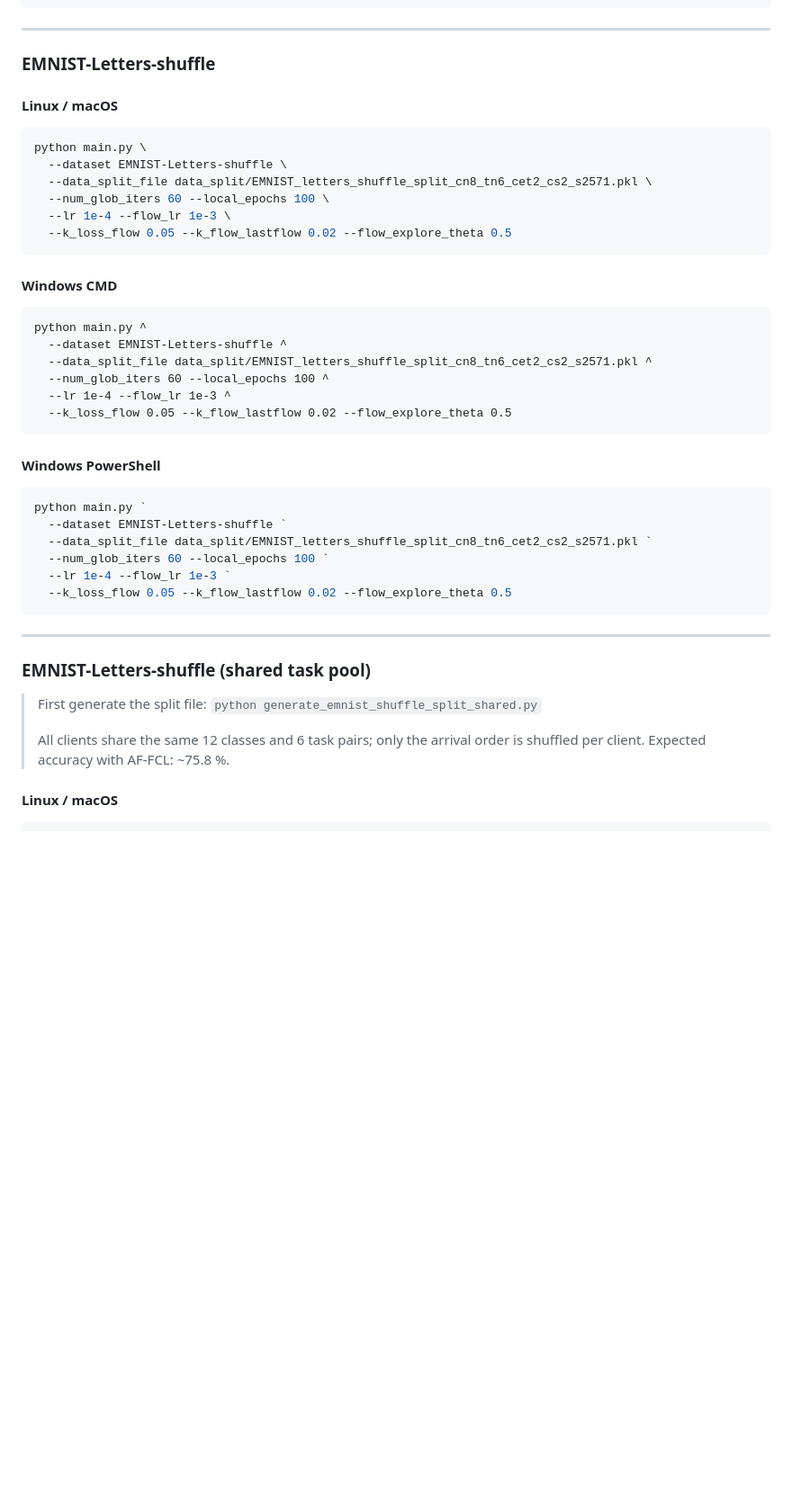
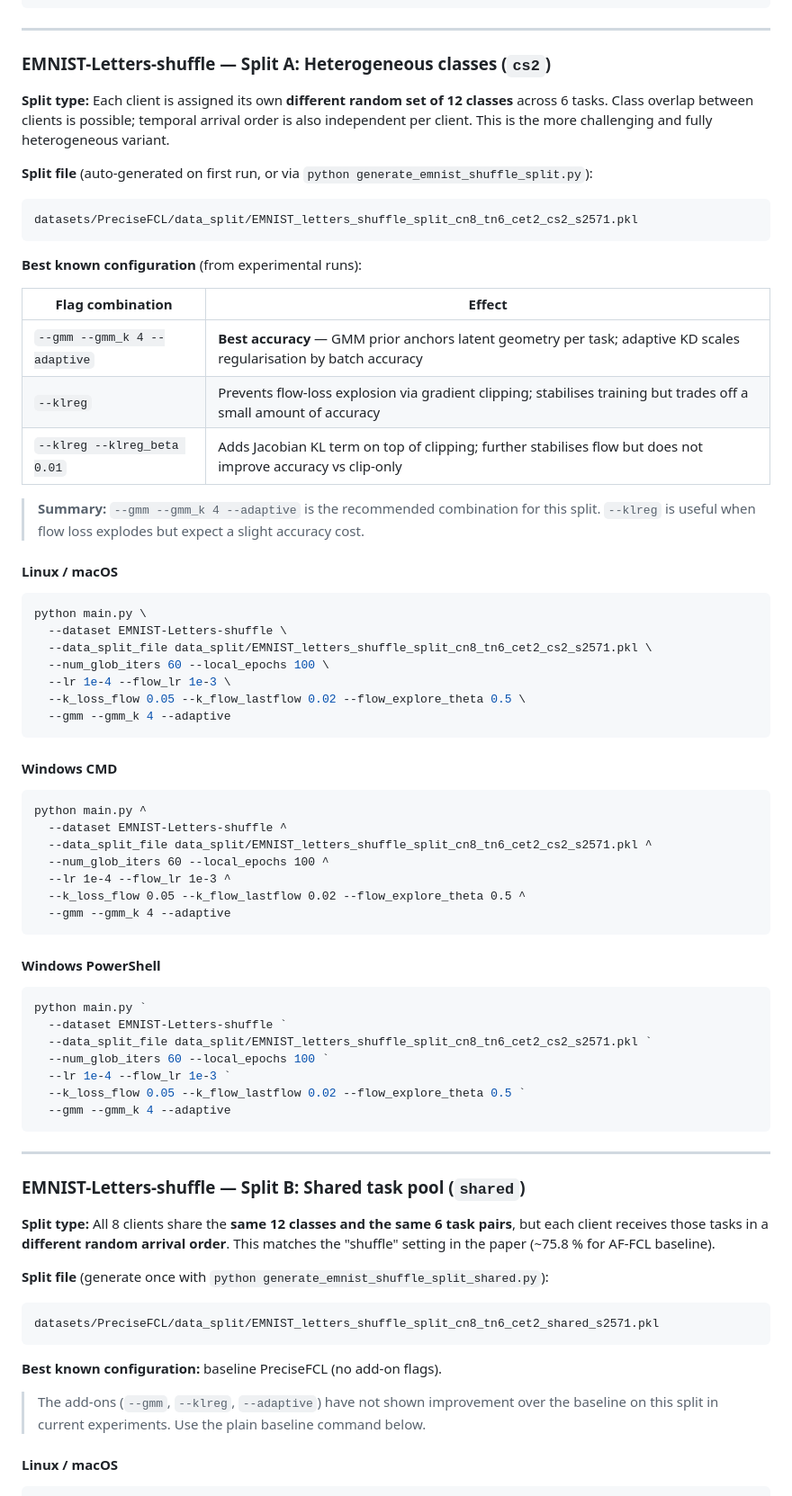
Before and after one commit to aarav0180/AF-FCL1, a Markdown page: README.md, the part around the change. Shown at 90% size. Drawn GitHub-style; blank space fills up the shorter version.

Commit message:
initial code

````diff
--- a/README.md
+++ b/README.md
@@ -138,7 +138,27 @@ python main.py `
 
 ---
 
-### EMNIST-Letters-shuffle
+### EMNIST-Letters-shuffle — Split A: Heterogeneous classes (`cs2`)
+
+**Split type:** Each client is assigned its own **different random set of 12 classes** across 6 tasks.
+Class overlap between clients is possible; temporal arrival order is also independent per client.
+This is the more challenging and fully heterogeneous variant.
+
+**Split file** (auto-generated on first run, or via `python generate_emnist_shuffle_split.py`):
+```
+datasets/PreciseFCL/data_split/EMNIST_letters_shuffle_split_cn8_tn6_cet2_cs2_s2571.pkl
+```
+
+**Best known configuration** (from experimental runs):
+
+| Flag combination | Effect |
+|---|---|
+| `--gmm --gmm_k 4 --adaptive` | **Best accuracy** — GMM prior anchors latent geometry per task; adaptive KD scales regularisation by batch accuracy |
+| `--klreg` | Prevents flow-loss explosion via gradient clipping; stabilises training but trades off a small amount of accuracy |
+| `--klreg --klreg_beta 0.01` | Adds Jacobian KL term on top of clipping; further stabilises flow but does not improve accuracy vs clip-only |
+
+> **Summary:** `--gmm --gmm_k 4 --adaptive` is the recommended combination for this split.
+> `--klreg` is useful when flow loss explodes but expect a slight accuracy cost.
 
 #### Linux / macOS
 ```bash
@@ -147,7 +167,8 @@ python main.py \
   --data_split_file data_split/EMNIST_letters_shuffle_split_cn8_tn6_cet2_cs2_s2571.pkl \
   --num_glob_iters 60 --local_epochs 100 \
   --lr 1e-4 --flow_lr 1e-3 \
-  --k_loss_flow 0.05 --k_flow_lastflow 0.02 --flow_explore_theta 0.5
+  --k_loss_flow 0.05 --k_flow_lastflow 0.02 --flow_explore_theta 0.5 \
+  --gmm --gmm_k 4 --adaptive
 ```
 
 #### Windows CMD
@@ -157,7 +178,8 @@ python main.py ^
   --data_split_file data_split/EMNIST_letters_shuffle_split_cn8_tn6_cet2_cs2_s2571.pkl ^
   --num_glob_iters 60 --local_epochs 100 ^
   --lr 1e-4 --flow_lr 1e-3 ^
-  --k_loss_flow 0.05 --k_flow_lastflow 0.02 --flow_explore_theta 0.5
+  --k_loss_flow 0.05 --k_flow_lastflow 0.02 --flow_explore_theta 0.5 ^
+  --gmm --gmm_k 4 --adaptive
 ```
 
 #### Windows PowerShell
@@ -167,17 +189,27 @@ python main.py `
   --data_split_file data_split/EMNIST_letters_shuffle_split_cn8_tn6_cet2_cs2_s2571.pkl `
   --num_glob_iters 60 --local_epochs 100 `
   --lr 1e-4 --flow_lr 1e-3 `
-  --k_loss_flow 0.05 --k_flow_lastflow 0.02 --flow_explore_theta 0.5
+  --k_loss_flow 0.05 --k_flow_lastflow 0.02 --flow_explore_theta 0.5 `
+  --gmm --gmm_k 4 --adaptive
 ```
 
 ---
 
-### EMNIST-Letters-shuffle (shared task pool)
+### EMNIST-Letters-shuffle — Split B: Shared task pool (`shared`)
 
-> First generate the split file:  `python generate_emnist_shuffle_split_shared.py`
->
-> All clients share the same 12 classes and 6 task pairs; only the arrival
-> order is shuffled per client.  Expected accuracy with AF-FCL: ~75.8 %.
+**Split type:** All 8 clients share the **same 12 classes and the same 6 task pairs**, but each
+client receives those tasks in a **different random arrival order**.
+This matches the "shuffle" setting in the paper (~75.8 % for AF-FCL baseline).
+
+**Split file** (generate once with `python generate_emnist_shuffle_split_shared.py`):
+```
+datasets/PreciseFCL/data_split/EMNIST_letters_shuffle_split_cn8_tn6_cet2_shared_s2571.pkl
+```
+
+**Best known configuration:** baseline PreciseFCL (no add-on flags).
+
+> The add-ons (`--gmm`, `--klreg`, `--adaptive`) have not shown improvement over the
+> baseline on this split in current experiments.  Use the plain baseline command below.
 
 #### Linux / macOS
 ```bash
````
